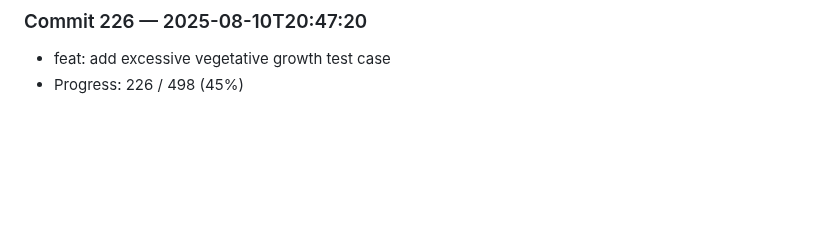
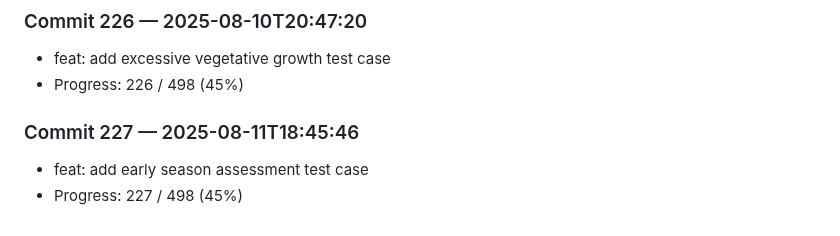
Before and after one commit to harshitha-8/ICPA, a Markdown page: research_log.md, the part around the change. Drawn GitHub-style; blank space fills up the shorter version.

Commit message:
feat: add early season assessment test case

```diff
--- a/research_log.md
+++ b/research_log.md
@@ -904,3 +904,7 @@
 ### Commit 226 — 2025-08-10T20:47:20
 - feat: add excessive vegetative growth test case
 - Progress: 226 / 498 (45%)
+
+### Commit 227 — 2025-08-11T18:45:46
+- feat: add early season assessment test case
+- Progress: 227 / 498 (45%)
```
